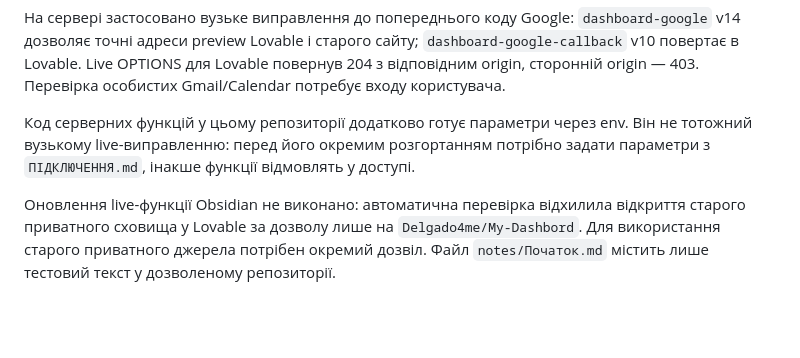
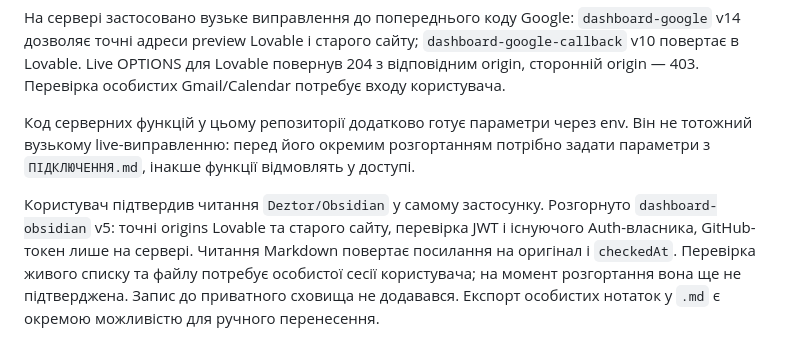
Before and after one commit to Delgado4me/My-Dashbord, a Markdown page: docs/LOVABLE.md, the part around the change. Drawn GitHub-style; blank space fills up the shorter version.

Commit message:
Document authorized Obsidian connection and live v5 deployment

```diff
--- a/docs/LOVABLE.md
+++ b/docs/LOVABLE.md
@@ -40,4 +40,4 @@
 
 Код серверних функцій у цьому репозиторії додатково готує параметри через env. Він не тотожний вузькому live-виправленню: перед його окремим розгортанням потрібно задати параметри з `ПІДКЛЮЧЕННЯ.md`, інакше функції відмовлять у доступі.
 
-Оновлення live-функції Obsidian не виконано: автоматична перевірка відхилила відкриття старого приватного сховища у Lovable за дозволу лише на `Delgado4me/My-Dashbord`. Для використання старого приватного джерела потрібен окремий дозвіл. Файл `notes/Початок.md` містить лише тестовий текст у дозволеному репозиторії.
+Користувач підтвердив читання `Deztor/Obsidian` у самому застосунку. Розгорнуто `dashboard-obsidian` v5: точні origins Lovable та старого сайту, перевірка JWT і існуючого Auth-власника, GitHub-токен лише на сервері. Читання Markdown повертає посилання на оригінал і `checkedAt`. Перевірка живого списку та файлу потребує особистої сесії користувача; на момент розгортання вона ще не підтверджена. Запис до приватного сховища не додавався. Експорт особистих нотаток у `.md` є окремою можливістю для ручного перенесення.
```
